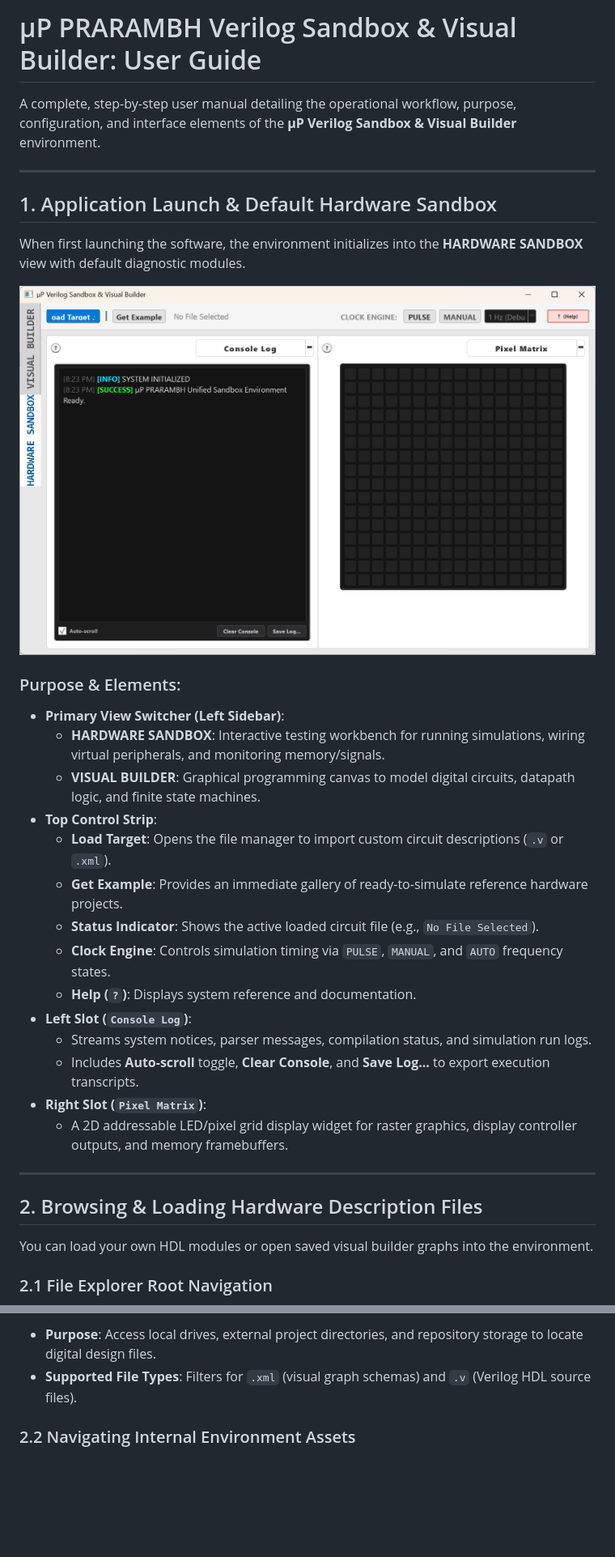
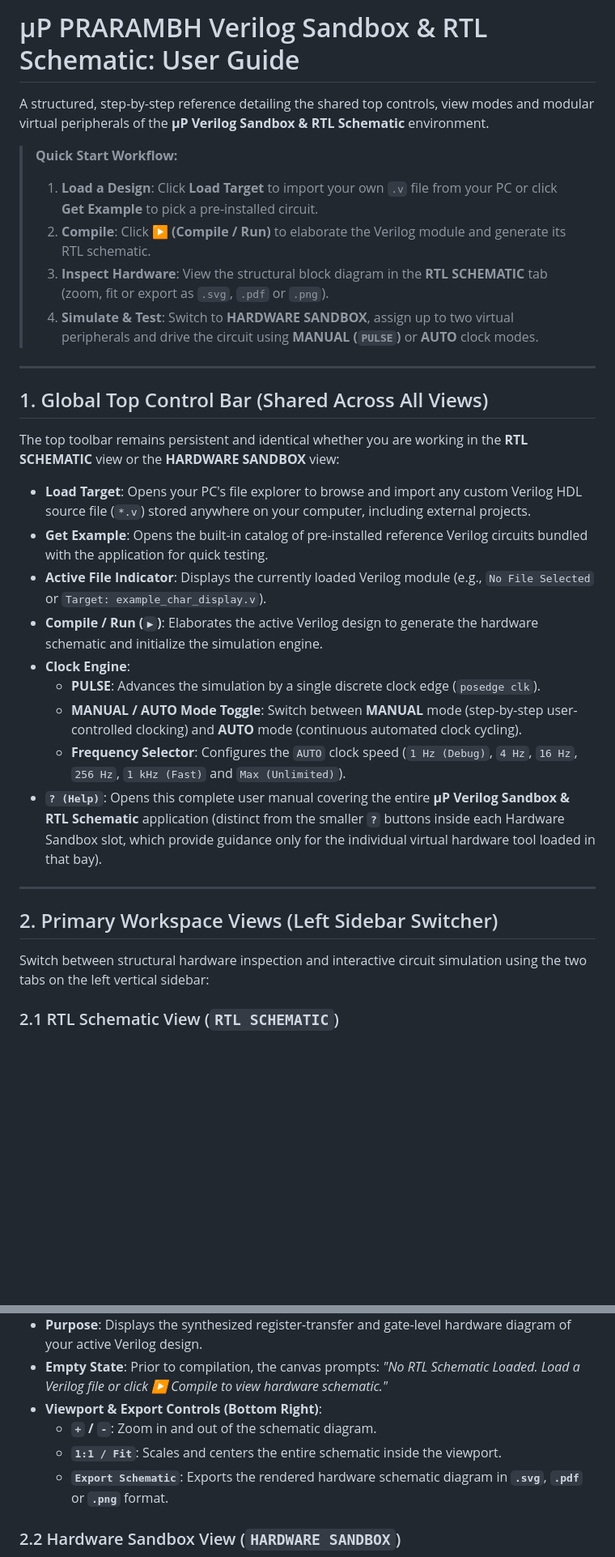
Before and after one commit to Jmehta134/PRARAMBH-Sandbox, a Markdown page: GUIDE.md, 2 parts joined by grey strips. Shown at 81% size. Drawn GitHub-style; blank space fills up the shorter version.

```diff
--- a/GUIDE.md
+++ b/GUIDE.md
@@ -1,36 +1,34 @@
-# μP PRARAMBH Verilog Sandbox & Visual Builder: User Guide
+# μP PRARAMBH Verilog Sandbox & RTL Schematic: User Guide
 
-A complete, step-by-step user manual detailing the operational workflow, purpose, configuration, and interface elements of the **μP Verilog Sandbox & Visual Builder** environment.
+A structured, step-by-step reference detailing the shared top controls, view modes and modular virtual peripherals of the **μP Verilog Sandbox & RTL Schematic** environment.
+
+> **Quick Start Workflow:**
+> 1. **Load a Design**: Click **Load Target** to import your own `.v` file from your PC or click **Get Example** to pick a pre-installed circuit.
+> 2. **Compile**: Click **▶ (Compile / Run)** to elaborate the Verilog module and generate its RTL schematic.
+> 3. **Inspect Hardware**: View the structural block diagram in the **RTL SCHEMATIC** tab (zoom, fit or export as `.svg`, `.pdf` or `.png`).
+> 4. **Simulate & Test**: Switch to **HARDWARE SANDBOX**, assign up to two virtual peripherals and drive the circuit using **MANUAL (`PULSE`)** or **AUTO** clock modes.
 
 ---
 
-## 1. Application Launch & Default Hardware Sandbox
+## 1. Global Top Control Bar (Shared Across All Views)
 
-When first launching the software, the environment initializes into the **HARDWARE SANDBOX** view with default diagnostic modules.
+The top toolbar remains persistent and identical whether you are working in the **RTL SCHEMATIC** view or the **HARDWARE SANDBOX** view:
 
-![Default Hardware Sandbox](screenshots/01_default_hardware_sandbox.png)
-
-### Purpose & Elements:
-* **Primary View Switcher (Left Sidebar)**:
-  * **HARDWARE SANDBOX**: Interactive testing workbench for running simulations, wiring virtual peripherals, and monitoring memory/signals.
-  * **VISUAL BUILDER**: Graphical programming canvas to model digital circuits, datapath logic, and finite state machines.
-* **Top Control Strip**:
-  * **Load Target**: Opens the file manager to import custom circuit descriptions (`.v` or `.xml`).
-  * **Get Example**: Provides an immediate gallery of ready-to-simulate reference hardware projects.
-  * **Status Indicator**: Shows the active loaded circuit file (e.g., `No File Selected`).
-  * **Clock Engine**: Controls simulation timing via `PULSE`, `MANUAL`, and `AUTO` frequency states.
-  * **Help (`?`)**: Displays system reference and documentation.
-* **Left Slot (`Console Log`)**:
-  * Streams system notices, parser messages, compilation status, and simulation run logs.
-  * Includes **Auto-scroll** toggle, **Clear Console**, and **Save Log...** to export execution transcripts.
-* **Right Slot (`Pixel Matrix`)**:
-  * A 2D addressable LED/pixel grid display widget for raster graphics, display controller outputs, and memory framebuffers.
+- **Load Target**: Opens your PC's file explorer to browse and import any custom Verilog HDL source file (`*.v`) stored anywhere on your computer, including external projects.
+- **Get Example**: Opens the built-in catalog of pre-installed reference Verilog circuits bundled with the application for quick testing.
+- **Active File Indicator**: Displays the currently loaded Verilog module (e.g., `No File Selected` or `Target: example_char_display.v`).
+- **Compile / Run (`▶`)**: Elaborates the active Verilog design to generate the hardware schematic and initialize the simulation engine.
+- **Clock Engine**:
+  * **PULSE**: Advances the simulation by a single discrete clock edge (`posedge clk`).
+  * **MANUAL / AUTO Mode Toggle**: Switch between **MANUAL** mode (step-by-step user-controlled clocking) and **AUTO** mode (continuous automated clock cycling).
+  * **Frequency Selector**: Configures the `AUTO` clock speed (`1 Hz (Debug)`, `4 Hz`, `16 Hz`, `256 Hz`, `1 kHz (Fast)` and `Max (Unlimited)`).
+- **`? (Help)`**: Opens this complete user manual covering the entire **μP Verilog Sandbox & RTL Schematic** application (distinct from the smaller **`?`** buttons inside each Hardware Sandbox slot, which provide guidance only for the individual virtual hardware tool loaded in that bay).
 
 ---
 
-## 2. Browsing & Loading Hardware Description Files
+## 2. Primary Workspace Views (Left Sidebar Switcher)
 
-You can load your own HDL modules or open saved visual builder graphs into the environment.
+Switch between structural hardware inspection and interactive circuit simulation using the two tabs on the left vertical sidebar:
 
-### 2.1 File Explorer Root Navigation
+### 2.1 RTL Schematic View (`RTL SCHEMATIC`)
 
@@ -38,6 +36,10 @@ You can load your own HDL modules or open saved visual builder graphs into the e
 
-* **Purpose**: Access local drives, external project directories, and repository storage to locate digital design files.
-* **Supported File Types**: Filters for `.xml` (visual graph schemas) and `.v` (Verilog HDL source files).
+- **Purpose**: Displays the synthesized register-transfer and gate-level hardware diagram of your active Verilog design.
+- **Empty State**: Prior to compilation, the canvas prompts: *"No RTL Schematic Loaded. Load a Verilog file or click ▶ Compile to view hardware schematic."*
+- **Viewport & Export Controls (Bottom Right)**:
+  * **`+` / `-`**: Zoom in and out of the schematic diagram.
+  * **`1:1 / Fit`**: Scales and centers the entire schematic inside the viewport.
+  * **`Export Schematic`**: Exports the rendered hardware schematic diagram in **`.svg`**, **`.pdf`** or **`.png`** format.
 
-### 2.2 Navigating Internal Environment Assets
+### 2.2 Hardware Sandbox View (`HARDWARE SANDBOX`)
 
```
Also changed, not shown: other parts of GUIDE.md (+94 -108 lines).
